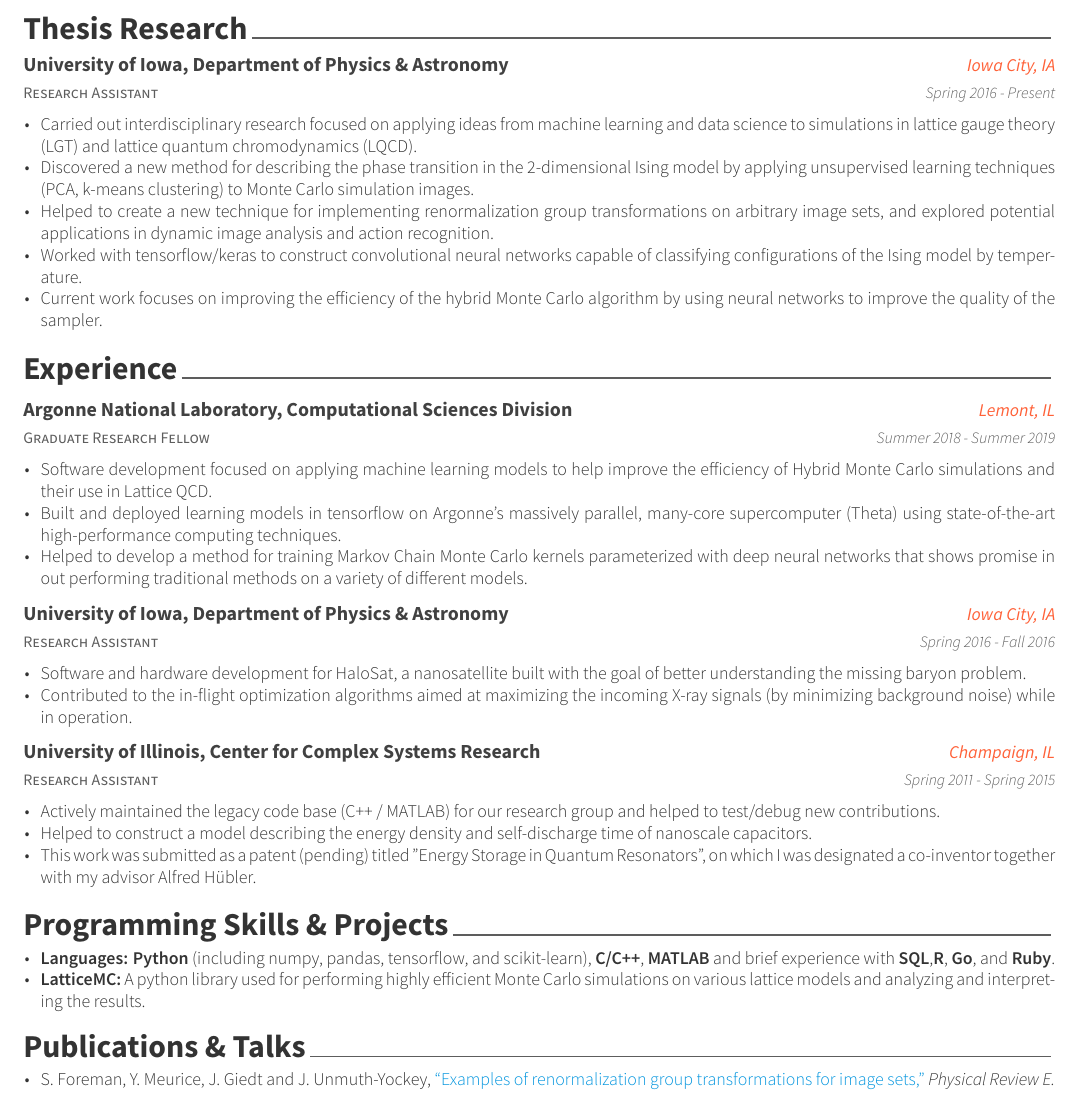
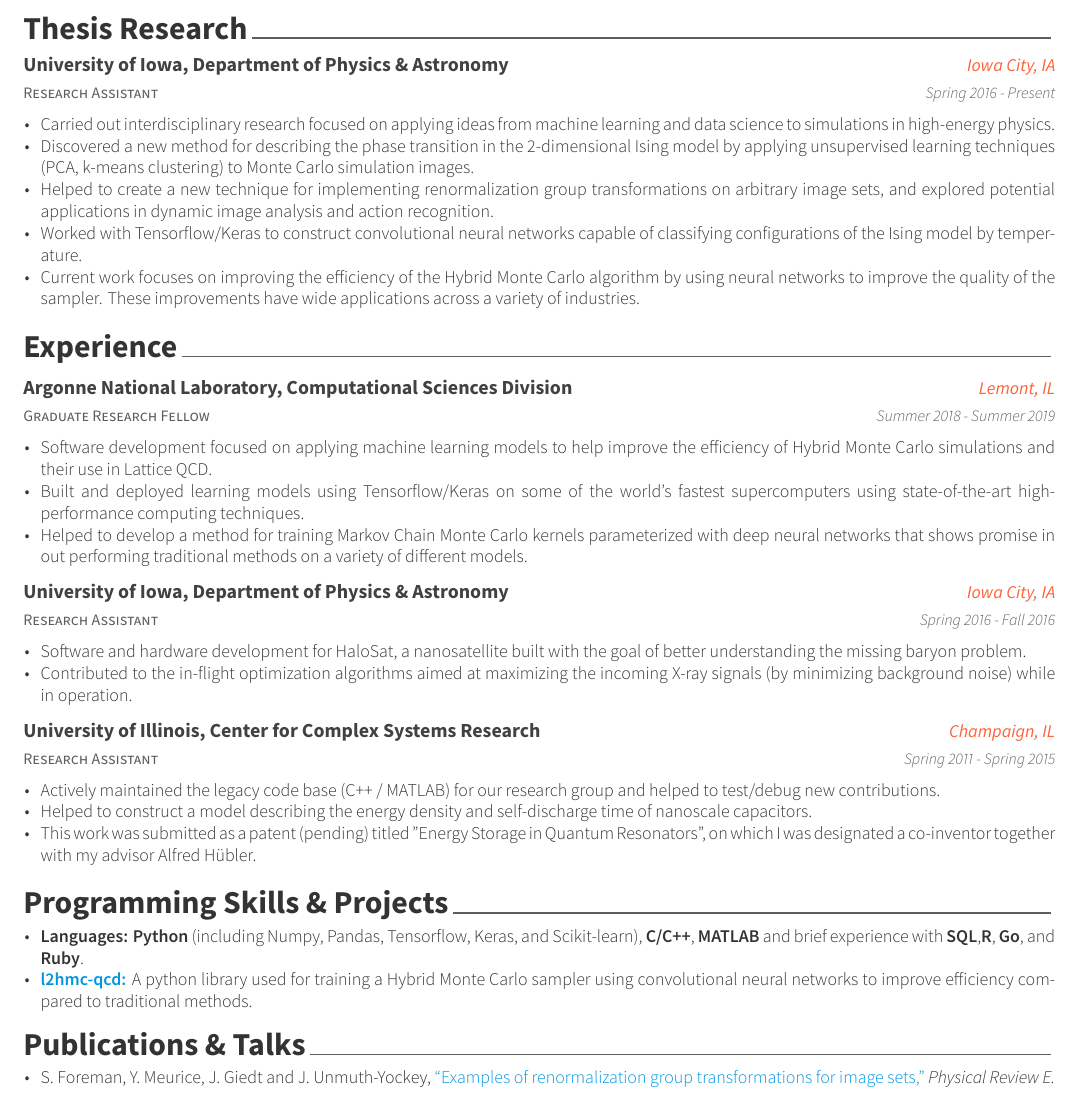
Before and after one commit to saforem2/RESUME, a LaTeX CV (resume.tex, which reads resume/dissertation.tex, resume/experience.tex, resume/programming.tex): part of the page, cut so that both start at the same text. The pictures show the PDF file resume.pdf that the author committed with the source.

Commit message:
Update to resume.

```diff
--- a/resume/dissertation.tex
+++ b/resume/dissertation.tex
@@ -19,8 +19,8 @@
       \begin{cvitems} % Description(s) of tasks/responsibilities
           \item {Carried out interdisciplinary research focused on applying
                   ideas from machine learning and data science to simulations in
-                  lattice gauge theory (LGT) and lattice quantum chromodynamics
-                  (LQCD).}
+                  high-energy physics.}
+                  % lattice gauge theory (LGT) and lattice quantum chromodynamics (LQCD).}
           \item {Discovered a new method for describing the phase transition in
                   the 2-dimensional Ising model by applying unsupervised
                   learning techniques (PCA, k-means clustering) to Monte Carlo
@@ -50,9 +50,10 @@
                   % phase transition can be identified by where the network
                   % begins to fail (characterized by a sharp spike in the
                   % classification error).}
-          \item {Current work focuses on improving the efficiency of the hybrid
+          \item {Current work focuses on improving the efficiency of the Hybrid
                   Monte Carlo algorithm by using neural networks to improve the
-                  quality of the sampler.}
+                  quality of the sampler. These improvements have wide applications
+                  across a variety of industries.}
           % \item {Current work involves using deep feed-forward neural
           %         networks and restricted Boltzmann machines to help improve
           %         the efficiency of Hybrid Monte Carlo simulations in
--- a/resume/experience.tex
+++ b/resume/experience.tex
@@ -19,9 +19,11 @@
       \begin{cvitems} % Description(s) of tasks/responsibilities
           \item {Software development focused on applying machine learning
                   models to help improve the efficiency of Hybrid Monte Carlo
-                  simulations and their use in Lattice QCD.}
-          \item {Built and deployed learning models in tensorflow on Argonne's
-                  massively parallel, many-core supercomputer (Theta) using
+                simulations and their use in Lattice QCD.}
+                  % \href{https://github.com/saforem2/l2hmc-qcd}{(source)}}
+          \item {Built and deployed learning models using Tensorflow/Keras
+                  on some of the world's fastest supercomputers using
+                  % on Argonne's massively parallel, many-core supercomputer (Theta) using
                   state-of-the-art high-performance computing techniques.}
           \item {Helped to develop a method for training Markov Chain Monte
                   Carlo kernels parameterized with deep neural networks that
--- a/resume/programming.tex
+++ b/resume/programming.tex
@@ -13,13 +13,16 @@
 %---------------------------------------------------------
     \vspace{1.5ex}
     \begin{cvitems}
-    \item {\textbf{Languages:} \textbf{Python} (including numpy, pandas,
-            tensorflow, and scikit-learn), \textbf{C/C++}, \textbf{MATLAB} and
+    \item {\textbf{Languages:} \textbf{Python} (including Numpy, Pandas,
+            Tensorflow, Keras, and Scikit-learn), \textbf{C/C++}, \textbf{MATLAB} and
             brief experience with \textbf{SQL},\textbf{R}, \textbf{Go}, and
             \textbf{Ruby}.}
-    \item {\textbf{LatticeMC:} A python library used for performing
-            highly efficient Monte Carlo simulations on various lattice
-            models and analyzing and interpreting the results.}
+          \item {\textbf{\href{https://github.com/saforem2/l2hmc-qcd}{l2hmc-qcd:}}
+              A python library used for training a Hybrid Monte Carlo sampler using
+              convolutional neural networks to improve efficiency compared to
+              traditional methods.}
+            % highly efficient Hybrid Monte Carlo simulations on various lattice
+            % models and analyzing and interpreting the results.}
     % \item {\textbf{HPC:} Familiar with }
    \end{cvitems}
 
```
Also changed, not shown: resume.pdf, resume/dissertation.tex (2 more changed lines), resume/experience.tex (2 more changed lines).
